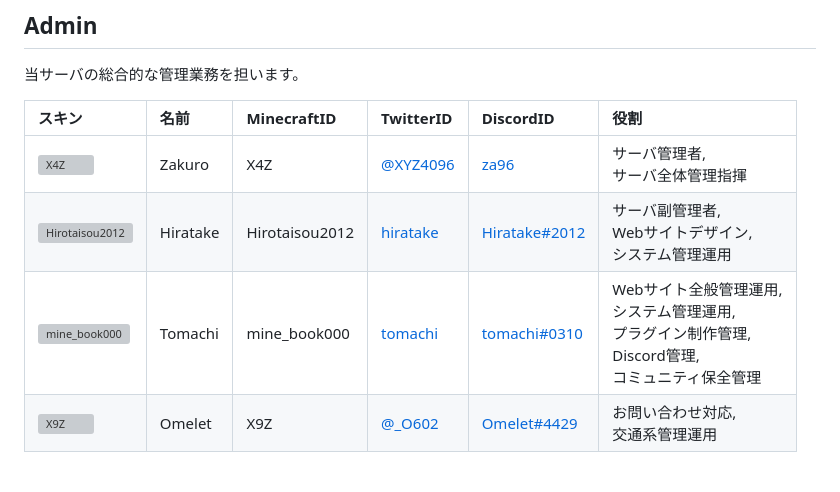
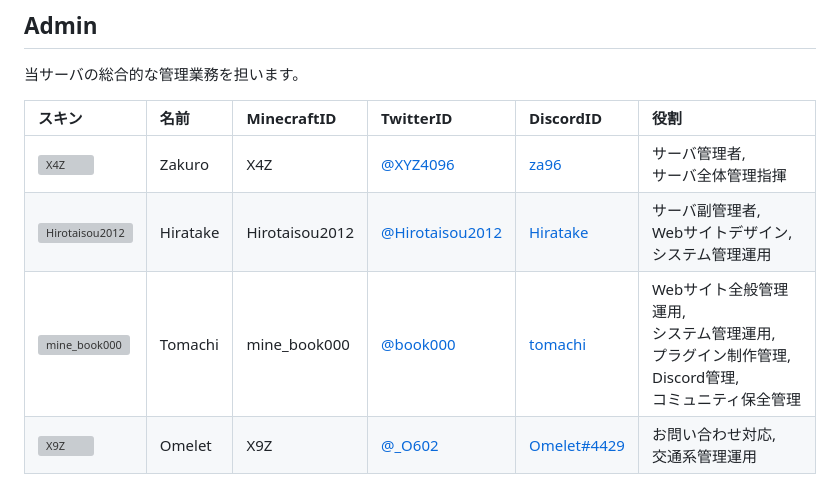
Before and after one commit to jaoafa/jaoweb-docs, a Markdown page: server/profiles.md, the part around the change. Drawn GitHub-style; grey boxes are pictures that could not be loaded.

Commit message:
間違ってTwitterのIDを変更していた

```diff
--- a/server/profiles.md
+++ b/server/profiles.md
@@ -19,8 +19,8 @@ updatedAt: 2022-05-23
 |スキン|名前|MinecraftID|TwitterID|DiscordID|役割|
 |:-|:-|:-|:-|:-|:-|
 |![X4Z](https://storage.jaoafa.com/67cd820a7b65f917c5f551ae5273bb5a.png)|Zakuro|X4Z|[@XYZ4096](https://twitter.com/XYZ4096)|[za96](https://discord.com/users/206692134991036416)|サーバ管理者,<br>サーバ全体管理指揮|
-|![Hirotaisou2012](https://storage.jaoafa.com/b7e612706c25b7bb967dc6faa7ab63ce.png)|Hiratake|Hirotaisou2012|[hiratake](https://twitter.com/hirotaisou2012)|[Hiratake#2012](https://discord.com/users/221498004505362433)|サーバ副管理者,<br>Webサイトデザイン,<br>システム管理運用|
-|![mine_book000](https://storage.jaoafa.com/ef4563b6e3235a68c2fd8c7a0f37e9c7.png)|Tomachi|mine_book000|[tomachi](https://twitter.com/book000)|[tomachi#0310](https://discord.com/users/221991565567066112)|Webサイト全般管理運用,<br>システム管理運用,<br>プラグイン制作管理,<br>Discord管理,<br>コミュニティ保全管理|
+|![Hirotaisou2012](https://storage.jaoafa.com/b7e612706c25b7bb967dc6faa7ab63ce.png)|Hiratake|Hirotaisou2012|[@Hirotaisou2012](https://twitter.com/hirotaisou2012)|[Hiratake](https://discord.com/users/221498004505362433)|サーバ副管理者,<br>Webサイトデザイン,<br>システム管理運用|
+|![mine_book000](https://storage.jaoafa.com/ef4563b6e3235a68c2fd8c7a0f37e9c7.png)|Tomachi|mine_book000|[@book000](https://twitter.com/book000)|[tomachi](https://discord.com/users/221991565567066112)|Webサイト全般管理運用,<br>システム管理運用,<br>プラグイン制作管理,<br>Discord管理,<br>コミュニティ保全管理|
 |![X9Z](https://storage.jaoafa.com/224daa04ffa77231bb22b13bbbd15be3.png)|Omelet|X9Z|[@_O602](https://twitter.com/_O602)|[Omelet#4429](https://discord.com/users/222337959087702016)|お問い合わせ対応,<br>交通系管理運用|
 
 ## Moderator
```
